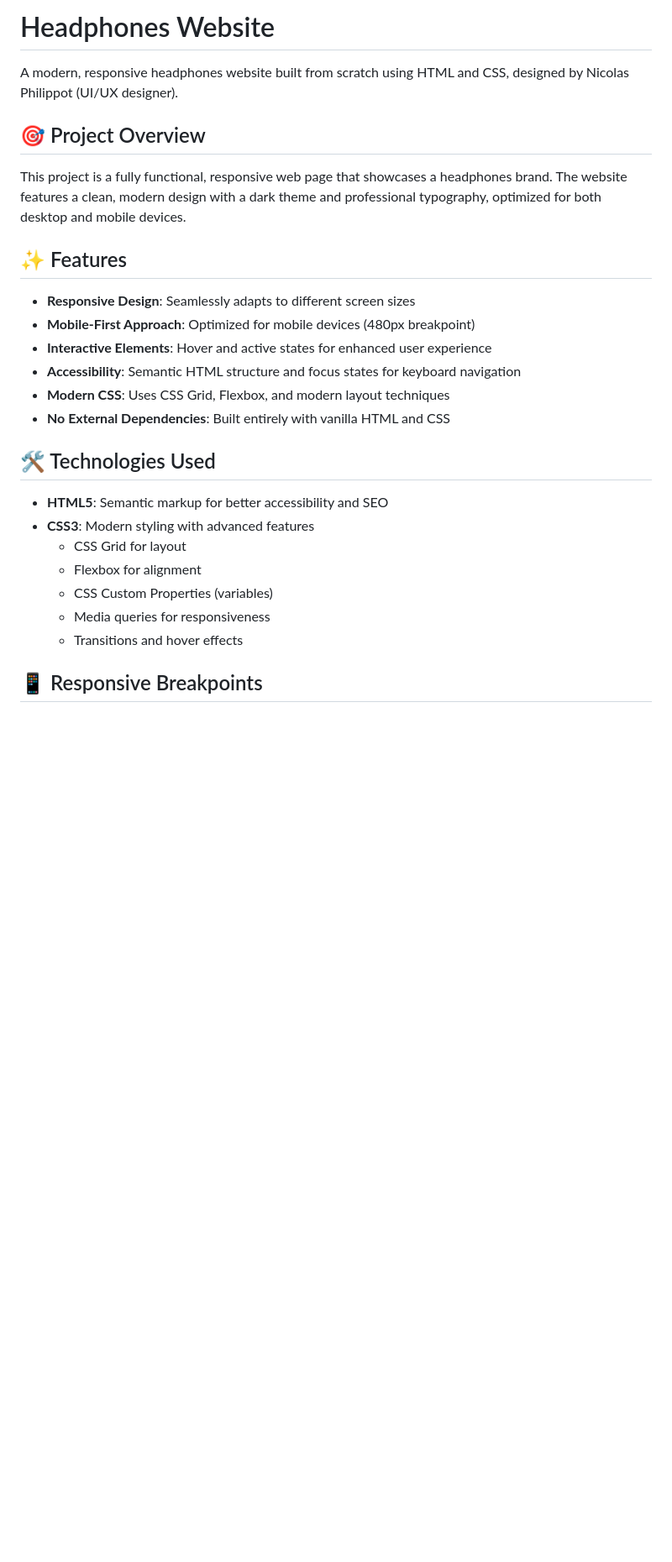
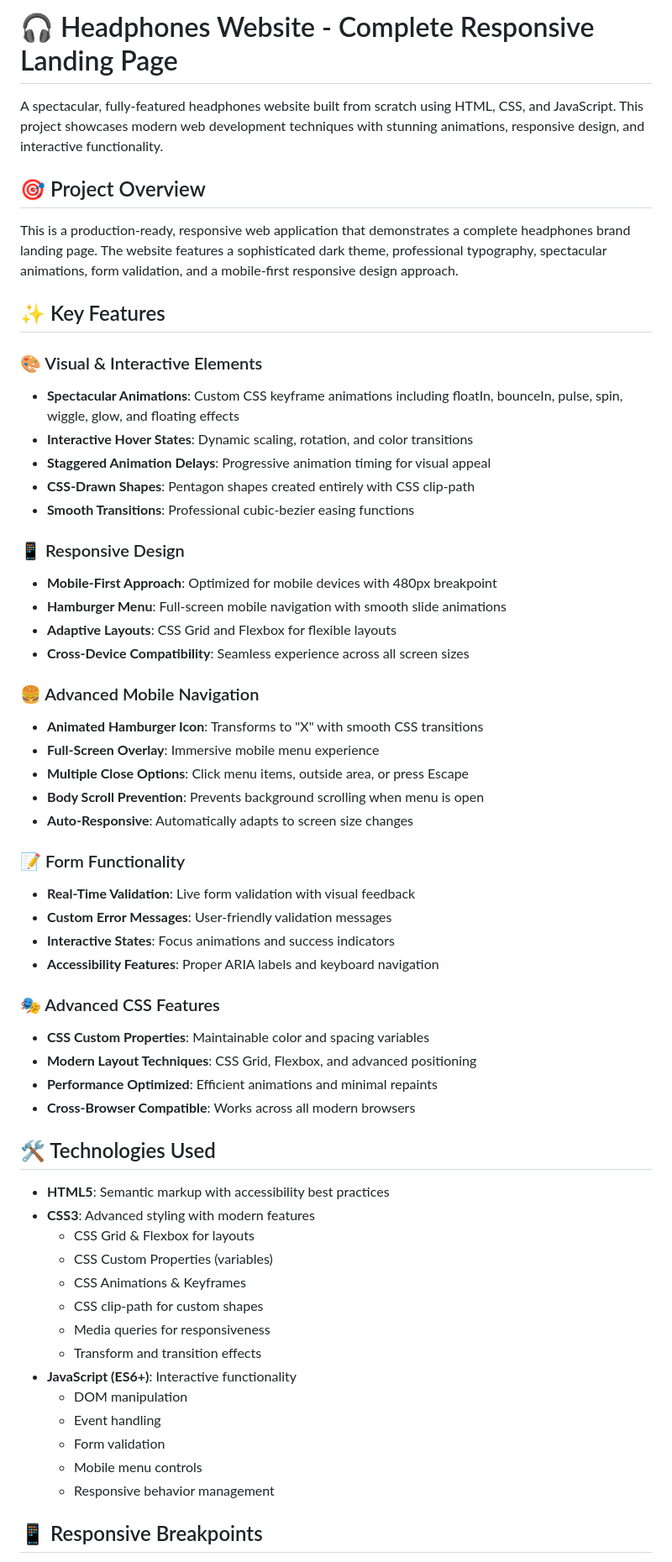
Before and after one commit to Man-ike29/alx_html_css, a Markdown page: README.md, the part around the change printed below. Shown: that part at 84% size. GitHub-like rendering; blank space fills up the shorter version.

```diff
--- a/README.md
+++ b/README.md
@@ -1,29 +1,61 @@
-# Headphones Website
+# 🎧 Headphones Website - Complete Responsive Landing Page
 
-A modern, responsive headphones website built from scratch using HTML and CSS, designed by Nicolas Philippot (UI/UX designer).
+A spectacular, fully-featured headphones website built from scratch using HTML, CSS, and JavaScript. This project showcases modern web development techniques with stunning animations, responsive design, and interactive functionality.
 
 ## 🎯 Project Overview
 
-This project is a fully functional, responsive web page that showcases a headphones brand. The website features a clean, modern design with a dark theme and professional typography, optimized for both desktop and mobile devices.
+This is a production-ready, responsive web application that demonstrates a complete headphones brand landing page. The website features a sophisticated dark theme, professional typography, spectacular animations, form validation, and a mobile-first responsive design approach.
 
-## ✨ Features
+## ✨ Key Features
 
-- **Responsive Design**: Seamlessly adapts to different screen sizes
-- **Mobile-First Approach**: Optimized for mobile devices (480px breakpoint)
-- **Interactive Elements**: Hover and active states for enhanced user experience
-- **Accessibility**: Semantic HTML structure and focus states for keyboard navigation
-- **Modern CSS**: Uses CSS Grid, Flexbox, and modern layout techniques
-- **No External Dependencies**: Built entirely with vanilla HTML and CSS
+### 🎨 Visual & Interactive Elements
+- **Spectacular Animations**: Custom CSS keyframe animations including floatIn, bounceIn, pulse, spin, wiggle, glow, and floating effects
+- **Interactive Hover States**: Dynamic scaling, rotation, and color transitions
+- **Staggered Animation Delays**: Progressive animation timing for visual appeal
+- **CSS-Drawn Shapes**: Pentagon shapes created entirely with CSS clip-path
+- **Smooth Transitions**: Professional cubic-bezier easing functions
+
+### 📱 Responsive Design
+- **Mobile-First Approach**: Optimized for mobile devices with 480px breakpoint
+- **Hamburger Menu**: Full-screen mobile navigation with smooth slide animations
+- **Adaptive Layouts**: CSS Grid and Flexbox for flexible layouts
+- **Cross-Device Compatibility**: Seamless experience across all screen sizes
+
+### 🍔 Advanced Mobile Navigation
+- **Animated Hamburger Icon**: Transforms to "X" with smooth CSS transitions
+- **Full-Screen Overlay**: Immersive mobile menu experience
+- **Multiple Close Options**: Click menu items, outside area, or press Escape
+- **Body Scroll Prevention**: Prevents background scrolling when menu is open
+- **Auto-Responsive**: Automatically adapts to screen size changes
+
+### 📝 Form Functionality
+- **Real-Time Validation**: Live form validation with visual feedback
+- **Custom Error Messages**: User-friendly validation messages
+- **Interactive States**: Focus animations and success indicators
+- **Accessibility Features**: Proper ARIA labels and keyboard navigation
+
+### 🎭 Advanced CSS Features
+- **CSS Custom Properties**: Maintainable color and spacing variables
+- **Modern Layout Techniques**: CSS Grid, Flexbox, and advanced positioning
+- **Performance Optimized**: Efficient animations and minimal repaints
+- **Cross-Browser Compatible**: Works across all modern browsers
 
 ## 🛠️ Technologies Used
 
-- **HTML5**: Semantic markup for better accessibility and SEO
-- **CSS3**: Modern styling with advanced features
-  - CSS Grid for layout
-  - Flexbox for alignment
+- **HTML5**: Semantic markup with accessibility best practices
+- **CSS3**: Advanced styling with modern features
+  - CSS Grid & Flexbox for layouts
   - CSS Custom Properties (variables)
+  - CSS Animations & Keyframes
+  - CSS clip-path for custom shapes
   - Media queries for responsiveness
-  - Transitions and hover effects
+  - Transform and transition effects
+- **JavaScript (ES6+)**: Interactive functionality
+  - DOM manipulation
+  - Event handling
+  - Form validation
+  - Mobile menu controls
+  - Responsive behavior management
 
 ## 📱 Responsive Breakpoints
 
```
Also changed, not shown: other parts of README.md (+181 -76 lines).
